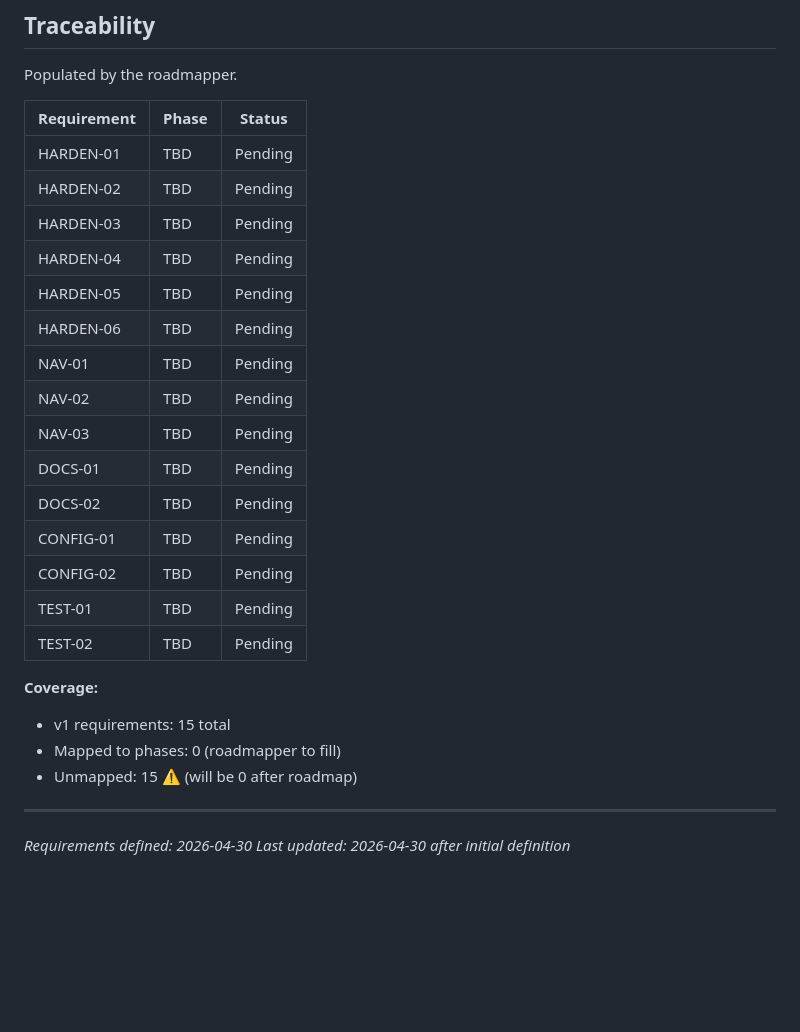
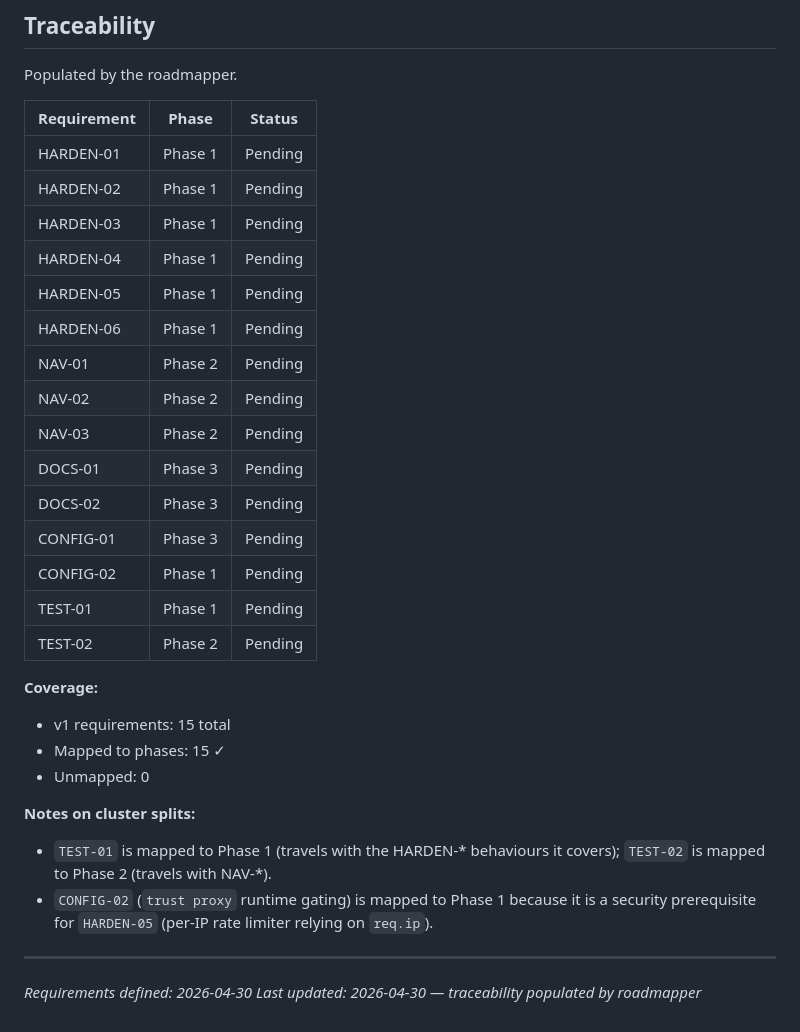
Before and after one commit to guillem-gelabert/2pams, a Markdown page: .planning/REQUIREMENTS.md, the part around the change. Rendered like a GitHub page; blank space fills up the shorter version.

Commit message:
docs: create roadmap (3 phases)

```diff
--- a/.planning/REQUIREMENTS.md
+++ b/.planning/REQUIREMENTS.md
@@ -68,27 +68,31 @@ Populated by the roadmapper.
 
 | Requirement | Phase | Status |
 |-------------|-------|--------|
-| HARDEN-01 | TBD | Pending |
-| HARDEN-02 | TBD | Pending |
-| HARDEN-03 | TBD | Pending |
-| HARDEN-04 | TBD | Pending |
-| HARDEN-05 | TBD | Pending |
-| HARDEN-06 | TBD | Pending |
-| NAV-01 | TBD | Pending |
-| NAV-02 | TBD | Pending |
-| NAV-03 | TBD | Pending |
-| DOCS-01 | TBD | Pending |
-| DOCS-02 | TBD | Pending |
-| CONFIG-01 | TBD | Pending |
-| CONFIG-02 | TBD | Pending |
-| TEST-01 | TBD | Pending |
-| TEST-02 | TBD | Pending |
+| HARDEN-01 | Phase 1 | Pending |
+| HARDEN-02 | Phase 1 | Pending |
+| HARDEN-03 | Phase 1 | Pending |
+| HARDEN-04 | Phase 1 | Pending |
+| HARDEN-05 | Phase 1 | Pending |
+| HARDEN-06 | Phase 1 | Pending |
+| NAV-01 | Phase 2 | Pending |
+| NAV-02 | Phase 2 | Pending |
+| NAV-03 | Phase 2 | Pending |
+| DOCS-01 | Phase 3 | Pending |
+| DOCS-02 | Phase 3 | Pending |
+| CONFIG-01 | Phase 3 | Pending |
+| CONFIG-02 | Phase 1 | Pending |
+| TEST-01 | Phase 1 | Pending |
+| TEST-02 | Phase 2 | Pending |
 
 **Coverage:**
 - v1 requirements: 15 total
-- Mapped to phases: 0 (roadmapper to fill)
-- Unmapped: 15 ⚠️ (will be 0 after roadmap)
+- Mapped to phases: 15 ✓
+- Unmapped: 0
+
+**Notes on cluster splits:**
+- `TEST-01` is mapped to Phase 1 (travels with the HARDEN-* behaviours it covers); `TEST-02` is mapped to Phase 2 (travels with NAV-*).
+- `CONFIG-02` (`trust proxy` runtime gating) is mapped to Phase 1 because it is a security prerequisite for `HARDEN-05` (per-IP rate limiter relying on `req.ip`).
 
 ---
 *Requirements defined: 2026-04-30*
-*Last updated: 2026-04-30 after initial definition*
+*Last updated: 2026-04-30 — traceability populated by roadmapper*
```
Also changed, not shown: .planning/ROADMAP.md (added, +91 -0 lines), .planning/STATE.md (added, +71 -0 lines).
